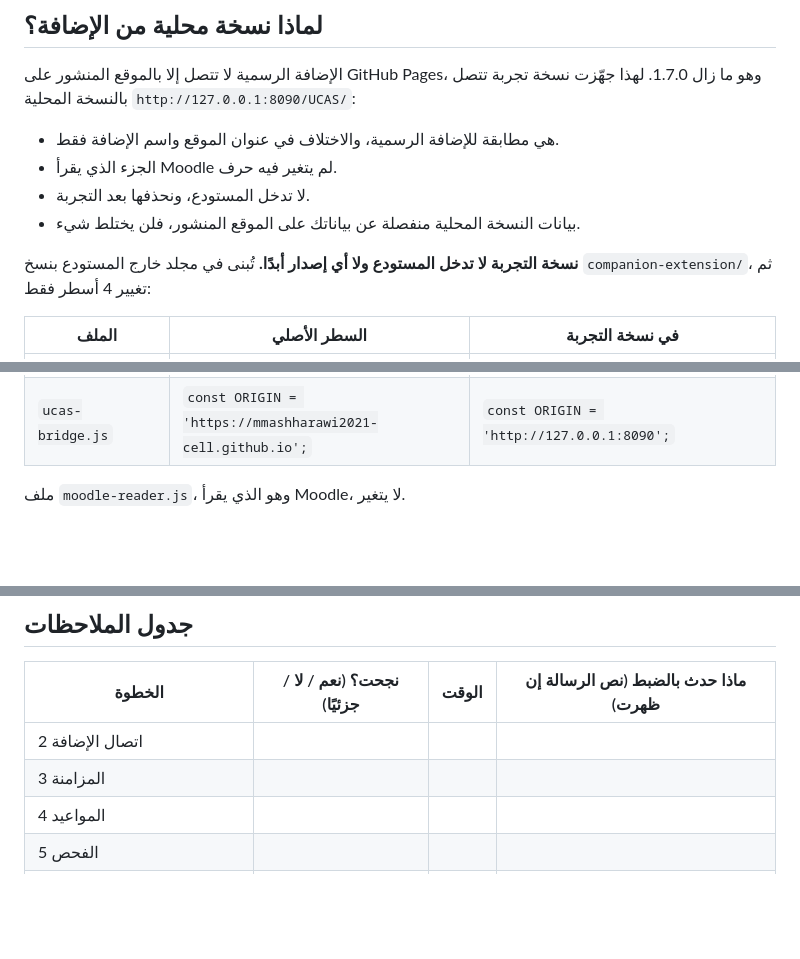
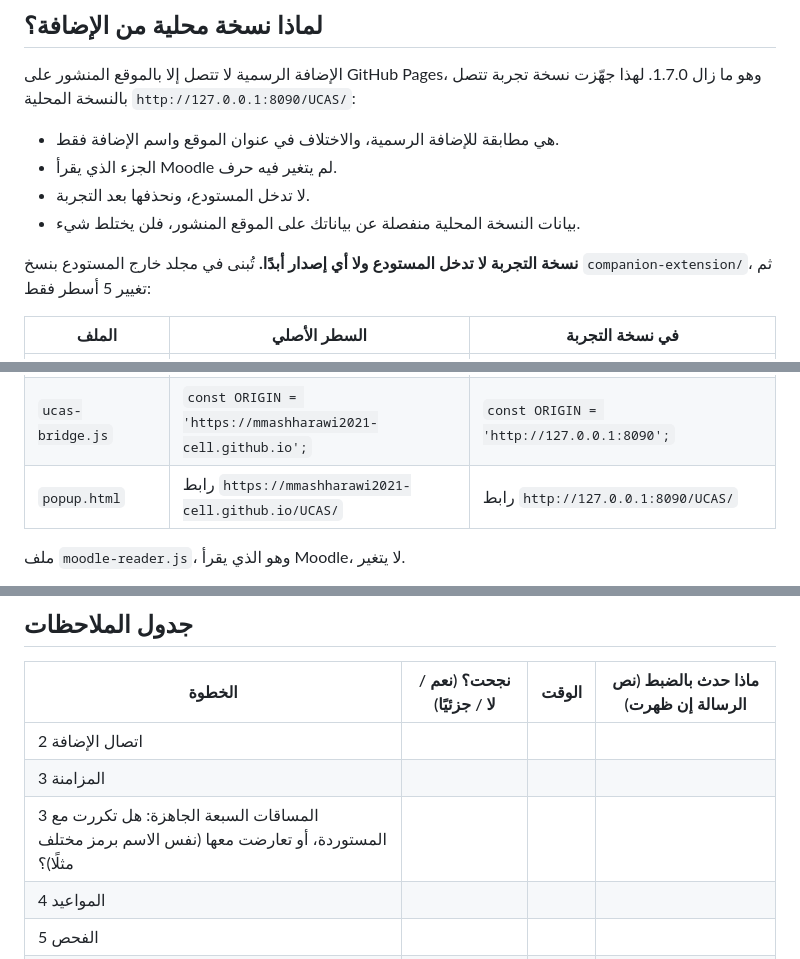
Before and after one commit to mmashharawi2021-cell/UCAS, a Markdown page: docs/testing/MOODLE_LIVE_TRIAL.md, 3 parts joined by grey strips. Rendered like a GitHub page; blank space fills up the shorter version.

```diff
--- a/docs/testing/MOODLE_LIVE_TRIAL.md
+++ b/docs/testing/MOODLE_LIVE_TRIAL.md
@@ -13,7 +13,7 @@
 - لا تدخل المستودع، ونحذفها بعد التجربة.
 - بيانات النسخة المحلية منفصلة عن بياناتك على الموقع المنشور، فلن يختلط شيء.
 
-**نسخة التجربة لا تدخل المستودع ولا أي إصدار أبدًا.** تُبنى في مجلد خارج المستودع بنسخ `companion-extension/`، ثم تغيير 4 أسطر فقط:
+**نسخة التجربة لا تدخل المستودع ولا أي إصدار أبدًا.** تُبنى في مجلد خارج المستودع بنسخ `companion-extension/`، ثم تغيير 5 أسطر فقط:
 
 | الملف | السطر الأصلي | في نسخة التجربة |
 |---|---|---|
@@ -21,6 +21,7 @@
 | `manifest.json` | `"matches": ["https://mmashharawi2021-cell.github.io/UCAS/*"]` | `"matches": ["http://127.0.0.1:8090/UCAS/*"]` |
 | `service-worker.js` | `const SITE_ORIGIN = 'https://mmashharawi2021-cell.github.io';` | `const SITE_ORIGIN = 'http://127.0.0.1:8090';` |
 | `ucas-bridge.js` | `const ORIGIN = 'https://mmashharawi2021-cell.github.io';` | `const ORIGIN = 'http://127.0.0.1:8090';` |
+| `popup.html` | رابط `https://mmashharawi2021-cell.github.io/UCAS/` | رابط `http://127.0.0.1:8090/UCAS/` |
 
 ملف `moodle-reader.js`، وهو الذي يقرأ Moodle، لا يتغير.
 
@@ -66,6 +67,7 @@
 |---|---|---|---|
 | 2 اتصال الإضافة | | | |
 | 3 المزامنة | | | |
+| 3 المساقات السبعة الجاهزة: هل تكررت مع المستوردة، أو تعارضت معها (نفس الاسم برمز مختلف مثلًا)؟ | | | |
 | 4 المواعيد | | | |
 | 5 الفحص | | | |
 | 6 التقرير | | | |
```
Also changed, not shown: docs/testing/STUDENT_TRIAL.md (+11 -1 lines).
